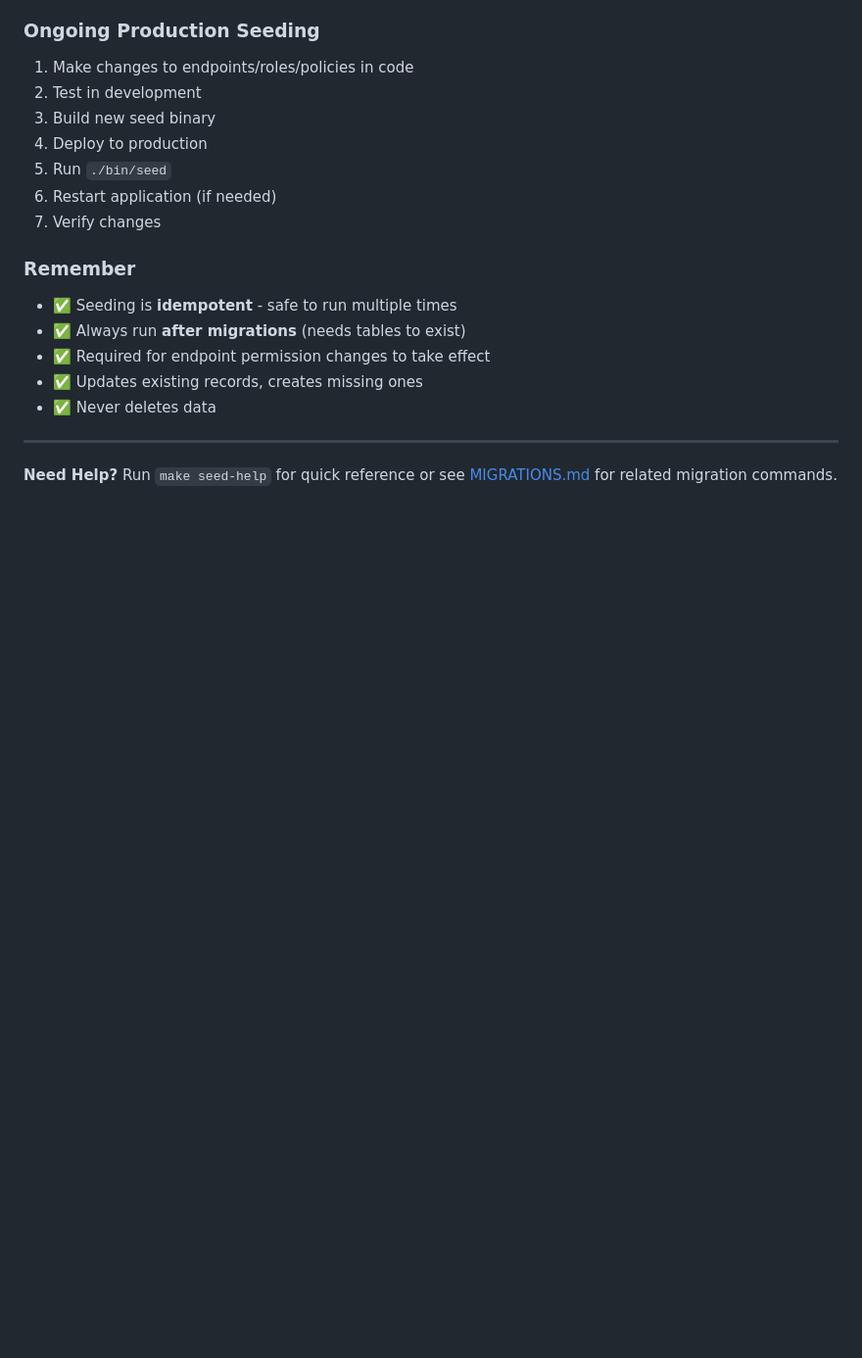
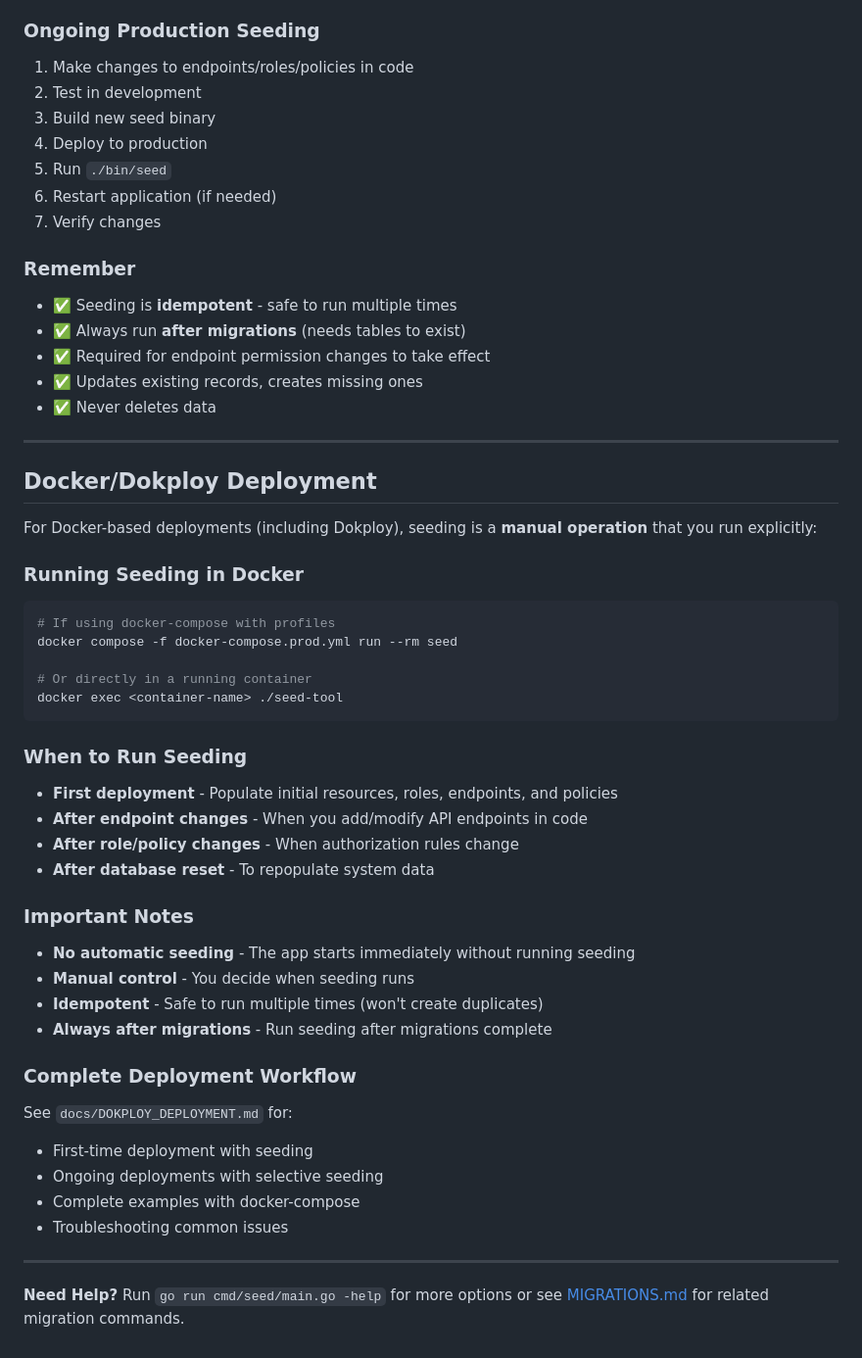
Before and after one commit to mynute-app/mynute-go, a Markdown page: docs/SEEDING.md, the part around the change. Shown at 98% size. Rendered like a GitHub page; blank space fills up the shorter version.

````diff
--- a/docs/SEEDING.md
+++ b/docs/SEEDING.md
@@ -900,4 +900,42 @@ If you see duplicates, check that these fields are consistent in your code.
 
 ---
 
-**Need Help?** Run `make seed-help` for quick reference or see [MIGRATIONS.md](./MIGRATIONS.md) for related migration commands.
+## Docker/Dokploy Deployment
+
+For Docker-based deployments (including Dokploy), seeding is a **manual operation** that you run explicitly:
+
+### Running Seeding in Docker
+
+```bash
+# If using docker-compose with profiles
+docker compose -f docker-compose.prod.yml run --rm seed
+
+# Or directly in a running container
+docker exec <container-name> ./seed-tool
+```
+
+### When to Run Seeding
+
+- **First deployment** - Populate initial resources, roles, endpoints, and policies
+- **After endpoint changes** - When you add/modify API endpoints in code
+- **After role/policy changes** - When authorization rules change
+- **After database reset** - To repopulate system data
+
+### Important Notes
+
+- **No automatic seeding** - The app starts immediately without running seeding
+- **Manual control** - You decide when seeding runs
+- **Idempotent** - Safe to run multiple times (won't create duplicates)
+- **Always after migrations** - Run seeding after migrations complete
+
+### Complete Deployment Workflow
+
+See `docs/DOKPLOY_DEPLOYMENT.md` for:
+- First-time deployment with seeding
+- Ongoing deployments with selective seeding
+- Complete examples with docker-compose
+- Troubleshooting common issues
+
+---
+
+**Need Help?** Run `go run cmd/seed/main.go -help` for more options or see [MIGRATIONS.md](./MIGRATIONS.md) for related migration commands.
````
Also changed, not shown: docs/MIGRATIONS.md (+31 -0 lines).
